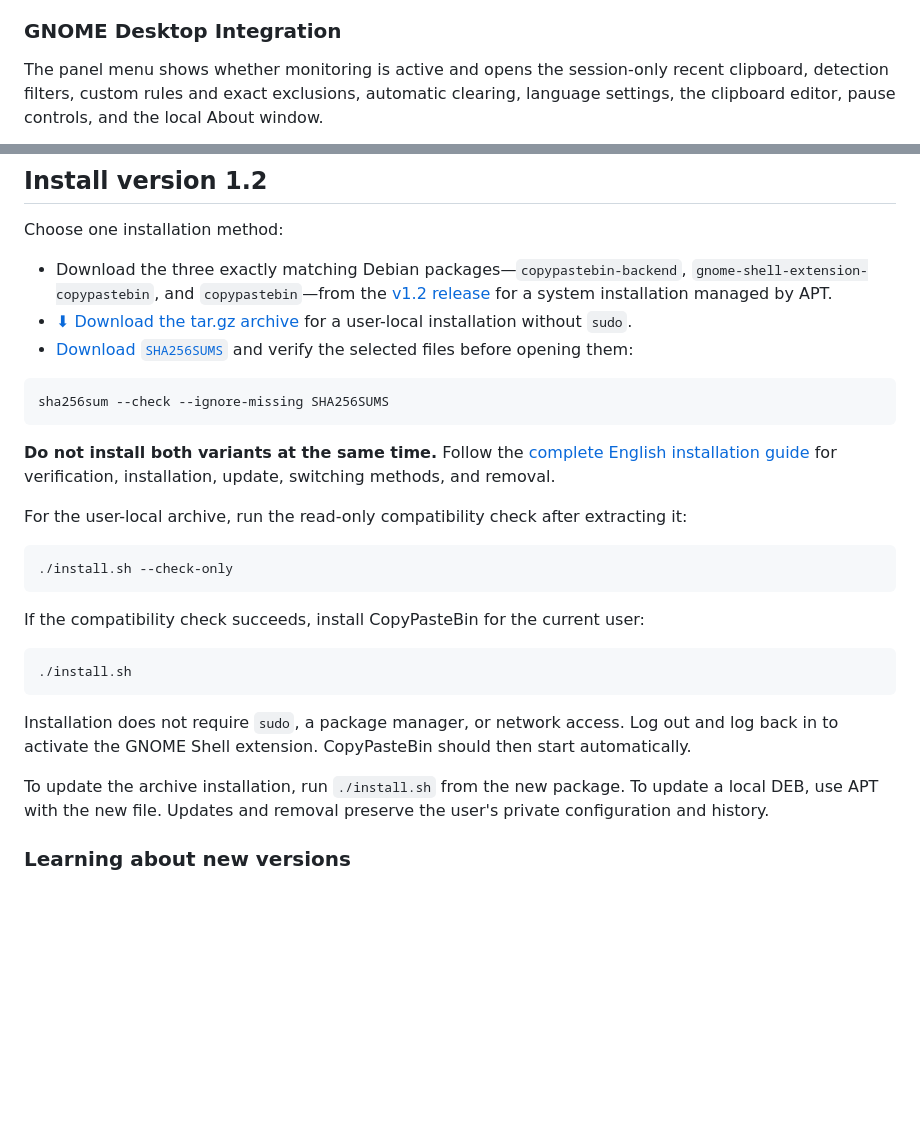
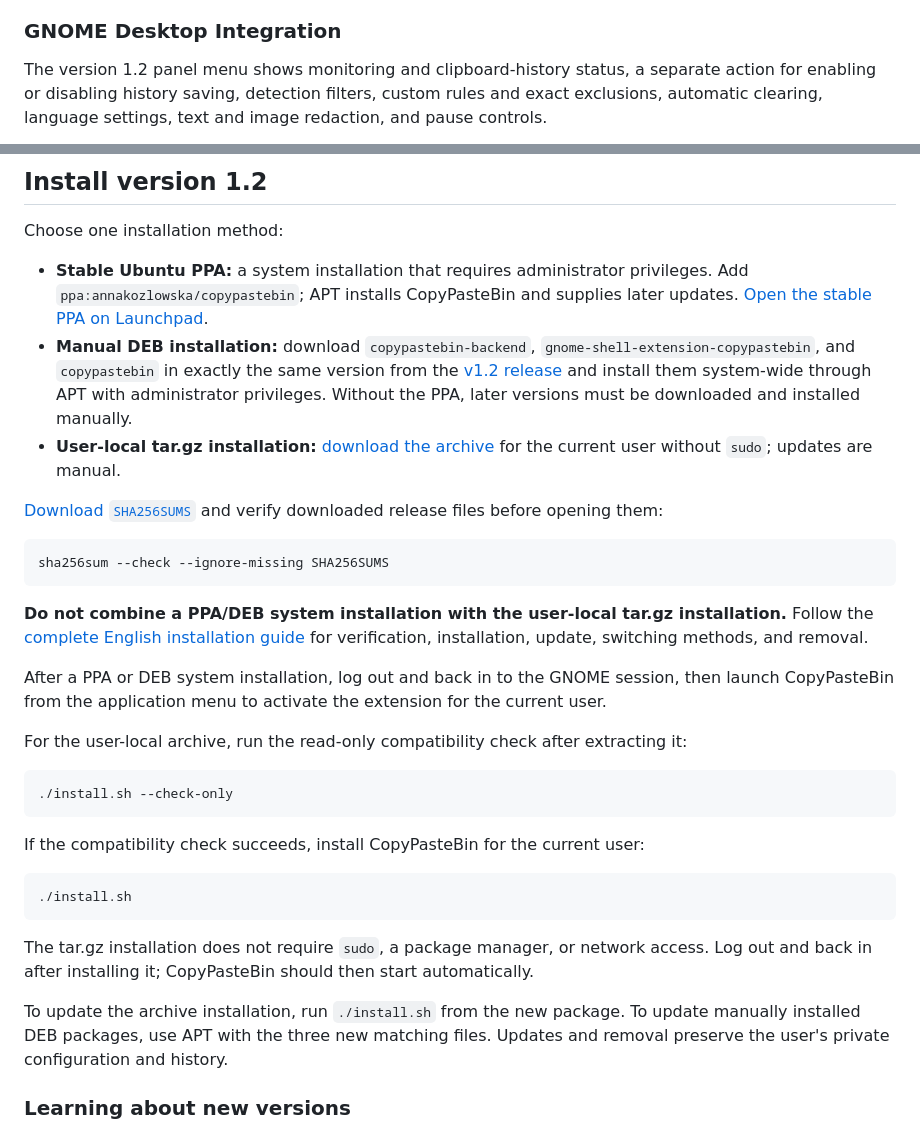
Before and after one commit to kozlowska-anna/CopyPasteBin, a Markdown page: README.md, 2 parts joined by grey strips. Rendered like a GitHub page; folded sections open; blank space fills up the shorter version.

````diff
--- a/README.md
+++ b/README.md
@@ -97,8 +97,8 @@ new PNG copy without modifying the original image.
 
 ### GNOME Desktop Integration
 
-The panel menu shows whether monitoring is active and opens the session-only
-recent clipboard, detection filters, custom rules and exact exclusions,
-automatic clearing, language settings, the clipboard editor, pause controls,
-and the local About window.
+The version 1.2 panel menu shows monitoring and clipboard-history status, a
+separate action for enabling or disabling history saving, detection filters,
+custom rules and exact exclusions, automatic clearing, language settings,
+text and image redaction, and pause controls.
 
@@ -154,20 +154,31 @@ version 1.2. The installer stops safely when GNOME Shell is unavailable.
 
 Choose one installation method:
 
-- Download the three exactly matching Debian packages—`copypastebin-backend`,
-  `gnome-shell-extension-copypastebin`, and `copypastebin`—from the
-  [v1.2 release](https://github.com/kozlowska-anna/CopyPasteBin/releases/tag/v1.2)
-  for a system installation managed by APT.
-- [⬇ Download the tar.gz archive](https://github.com/kozlowska-anna/CopyPasteBin/releases/download/v1.2/CopyPasteBin-linux-1.2.tar.gz) for a user-local installation without `sudo`.
-- [Download `SHA256SUMS`](https://github.com/kozlowska-anna/CopyPasteBin/releases/download/v1.2/SHA256SUMS) and verify the selected files before opening them:
+- **Stable Ubuntu PPA:** a system installation that requires administrator
+  privileges. Add `ppa:annakozlowska/copypastebin`; APT installs CopyPasteBin
+  and supplies later updates. [Open the stable PPA on Launchpad](https://launchpad.net/~annakozlowska/+archive/ubuntu/copypastebin).
+- **Manual DEB installation:** download `copypastebin-backend`,
+  `gnome-shell-extension-copypastebin`, and `copypastebin` in exactly the same
+  version from the [v1.2 release](https://github.com/kozlowska-anna/CopyPasteBin/releases/tag/v1.2)
+  and install them system-wide through APT with administrator privileges.
+  Without the PPA, later versions must be downloaded and installed manually.
+- **User-local tar.gz installation:** [download the archive](https://github.com/kozlowska-anna/CopyPasteBin/releases/download/v1.2/CopyPasteBin-linux-1.2.tar.gz)
+  for the current user without `sudo`; updates are manual.
+
+[Download `SHA256SUMS`](https://github.com/kozlowska-anna/CopyPasteBin/releases/download/v1.2/SHA256SUMS) and verify downloaded release files before opening them:
 
 ```sh
 sha256sum --check --ignore-missing SHA256SUMS
 ```
 
-**Do not install both variants at the same time.** Follow the
+**Do not combine a PPA/DEB system installation with the user-local tar.gz
+installation.** Follow the
 [complete English installation guide](docs/offline-installation.en.md) for
 verification, installation, update, switching methods, and removal.
+
+After a PPA or DEB system installation, log out and back in to the GNOME
+session, then launch CopyPasteBin from the application menu to activate the
+extension for the current user.
 
 For the user-local archive, run the read-only compatibility check after
 extracting it:
@@ -183,13 +194,14 @@ user:
 ./install.sh
 ```
 
-Installation does not require `sudo`, a package manager, or network access.
-Log out and log back in to activate the GNOME Shell extension. CopyPasteBin
-should then start automatically.
+The tar.gz installation does not require `sudo`, a package manager, or network
+access. Log out and back in after installing it; CopyPasteBin should then start
+automatically.
 
 To update the archive installation, run `./install.sh` from the new package.
-To update a local DEB, use APT with the new file. Updates and removal preserve
-the user's private configuration and history.
+To update manually installed DEB packages, use APT with the three new matching
+files. Updates and removal preserve the user's private configuration and
+history.
 
 ### Learning about new versions
 
````
Also changed, not shown: other parts of README.md (+7 -7 lines), README.pl.md (+35 -23 lines), docs/technical-overview.pl.md (+6 -5 lines).
